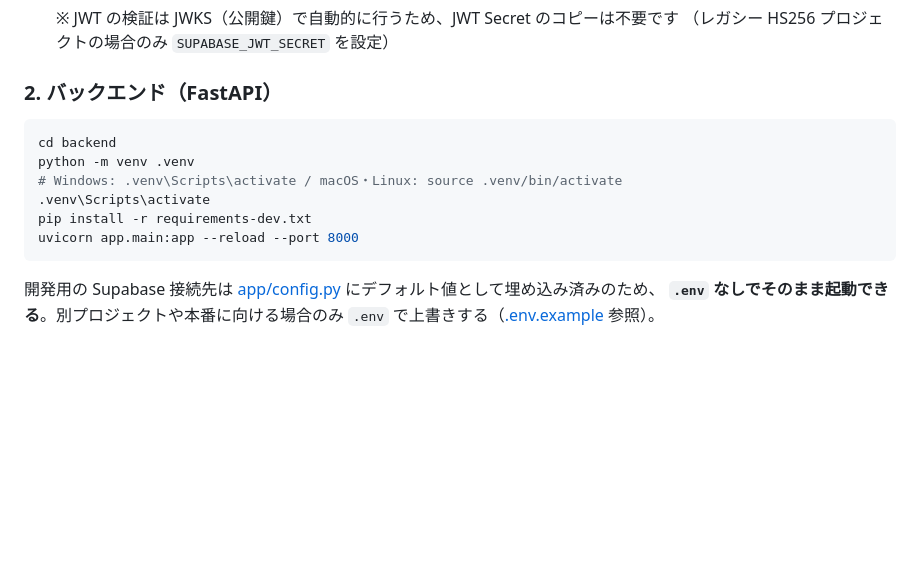
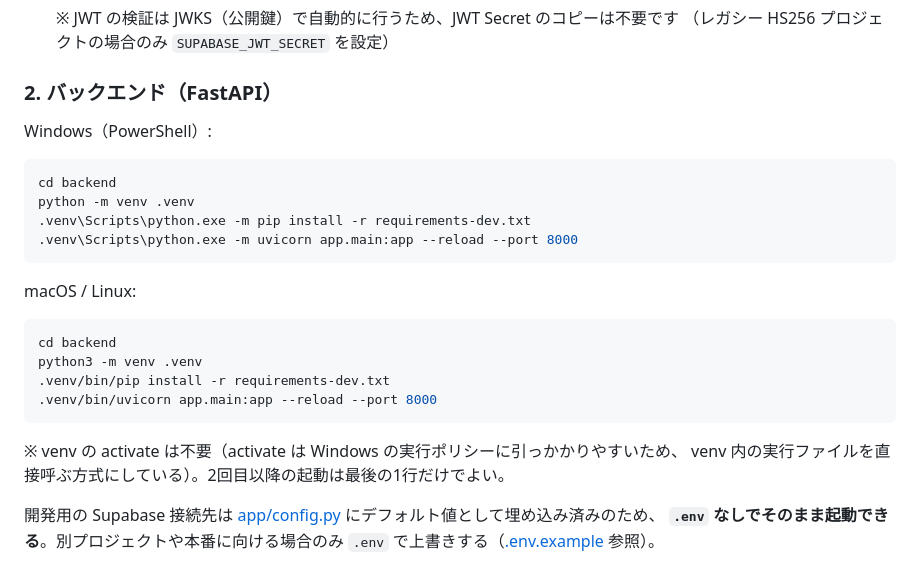
Before and after one commit to isojz/megapay, a Markdown page: README.md, the part around the change. Rendered like a GitHub page; blank space fills up the shorter version.

Commit message:
docs: バックエンド手順を venv activate 不要の方式に変更
activate は Windows の実行ポリシー（Restricted）でブロックされるため、
.venv 内の python / pip を直接呼ぶ手順に統一。

Co-Authored-By: Claude Fable 5 <noreply@anthropic.com>

````diff
--- a/README.md
+++ b/README.md
@@ -73,14 +73,26 @@ graph LR
 
 ### 2. バックエンド（FastAPI）
 
+Windows（PowerShell）:
+
+```powershell
+cd backend
+python -m venv .venv
+.venv\Scripts\python.exe -m pip install -r requirements-dev.txt
+.venv\Scripts\python.exe -m uvicorn app.main:app --reload --port 8000
+```
+
+macOS / Linux:
+
 ```bash
 cd backend
-python -m venv .venv
-# Windows: .venv\Scripts\activate / macOS・Linux: source .venv/bin/activate
-.venv\Scripts\activate
-pip install -r requirements-dev.txt
-uvicorn app.main:app --reload --port 8000
+python3 -m venv .venv
+.venv/bin/pip install -r requirements-dev.txt
+.venv/bin/uvicorn app.main:app --reload --port 8000
 ```
+
+※ venv の activate は不要（activate は Windows の実行ポリシーに引っかかりやすいため、
+venv 内の実行ファイルを直接呼ぶ方式にしている）。2回目以降の起動は最後の1行だけでよい。
 
 開発用の Supabase 接続先は [app/config.py](backend/app/config.py) にデフォルト値として埋め込み済みのため、
 **`.env` なしでそのまま起動できる**。別プロジェクトや本番に向ける場合のみ `.env` で上書きする（[.env.example](backend/.env.example) 参照）。
````
